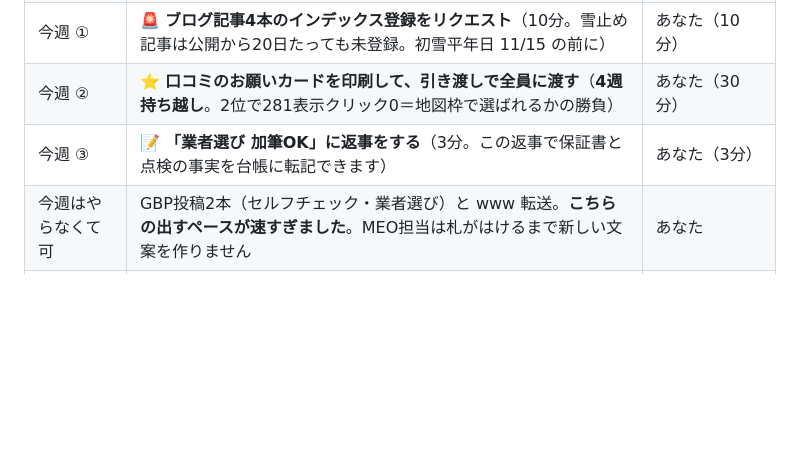
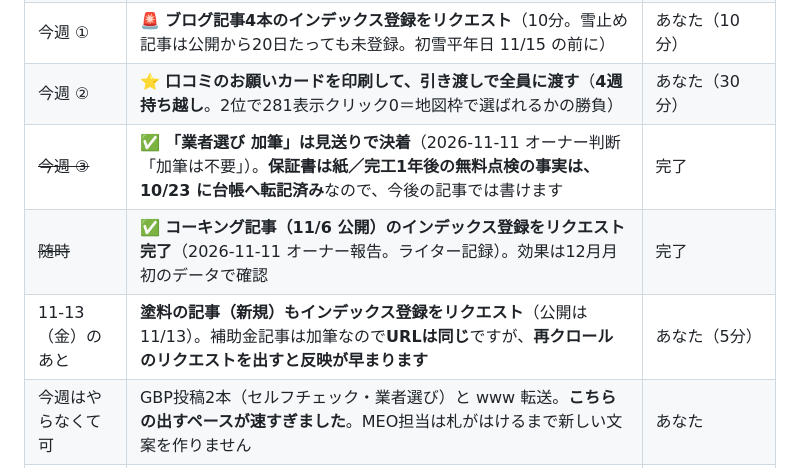
Before and after one commit to t1a2t2s3u/claude, a Markdown page: seo/schedule.md, the part around the change. GitHub-like rendering; blank space fills up the shorter version.

Commit message:
seo-writer: コーキング記事のインデックス登録リクエスト完了を記録
オーナー報告（2026-11-11）。公開の5日後。効果は12月月初のデータで確認。

- schedule.md に完了行を追加。あわせて「業者選び 加筆」の札（今週③）を
  見送りで決着として完了にした
- 11/13 公開ぶんの申し送りを1行追加: 塗料の記事は新規URLなので登録を
  リクエスト、補助金記事は加筆でURLが同じため再クロールのリクエスト
- コーキング記事のメモにも記録

Co-Authored-By: Claude Opus 5 <noreply@anthropic.com>
Claude-Session: https://claude.ai/code/session_01VKyBxXYdHXQ8svZtbvyu4R

```diff
--- a/seo/schedule.md
+++ b/seo/schedule.md
@@ -15,7 +15,9 @@ SEOディレクター（`.claude/skills/seo-director/`）が毎週月曜に更
 | ~~11-01（日）~~ | ✅ **11月月初のデータを分析**（`seo/reports/2026-11-01.md`）。9月の倍増は維持・10月は横ばい・主要地域語が2位で281表示クリック0・記事4本が未登録 | 完了 |
 | 今週 ① | 🚨 **ブログ記事4本のインデックス登録をリクエスト**（10分。雪止め記事は公開から20日たっても未登録。初雪平年日 11/15 の前に） | あなた（10分） |
 | 今週 ② | ⭐ **口コミのお願いカードを印刷して、引き渡しで全員に渡す**（**4週持ち越し**。2位で281表示クリック0＝地図枠で選ばれるかの勝負） | あなた（30分） |
-| 今週 ③ | 📝 **「業者選び 加筆OK」に返事をする**（3分。この返事で保証書と点検の事実を台帳に転記できます） | あなた（3分） |
+| ~~今週 ③~~ | ✅ **「業者選び 加筆」は見送りで決着**（2026-11-11 オーナー判断「加筆は不要」）。**保証書は紙／完工1年後の無料点検の事実は、10/23 に台帳へ転記済み**なので、今後の記事では書けます | 完了 |
+| ~~随時~~ | ✅ **コーキング記事（11/6 公開）のインデックス登録をリクエスト完了**（2026-11-11 オーナー報告。ライター記録）。効果は12月月初のデータで確認 | 完了 |
+| 11-13（金）のあと | **塗料の記事（新規）もインデックス登録をリクエスト**（公開は 11/13）。補助金記事は加筆なので**URLは同じ**ですが、**再クロールのリクエストを出すと反映が早まります** | あなた（5分） |
 | 今週はやらなくて可 | GBP投稿2本（セルフチェック・業者選び）と www 転送。**こちらの出すペースが速すぎました**。MEO担当は札がはけるまで新しい文案を作りません | あなた |
 | ~~今週~~ | ✅ **`gbp_url` をサイトに入れた**（2026-11-02 ディレクターが実施・サイト側 `14735f6`。ライターの稼働で3週続けて落ちていたぶん） | 完了 |
 | ~~今週~~ | ✅ **新しい2ページのインデックス登録をリクエスト完了**（2026-10-21。`/hosho/` と `/shindan/`。効果は11月月初のデータで確認） | 完了 |
```
Also changed, not shown: 1 other file.
